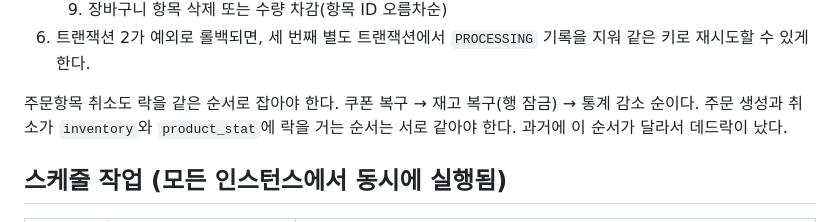
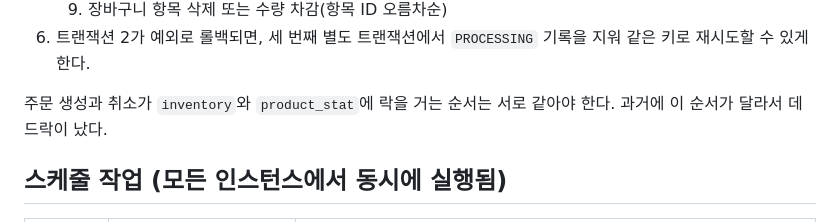
Before and after one commit to EhighG/Ecommerce-API, a Markdown page: docs/architecture.md, the part around the change. Rendered like a GitHub page.

```diff
--- a/docs/architecture.md
+++ b/docs/architecture.md
@@ -56,7 +56,7 @@ API 인스턴스 ──HTTP :8090──▶ Prometheus(수집) ──▶ Grafana
    9. 장바구니 항목 삭제 또는 수량 차감(항목 ID 오름차순)
 6. 트랜잭션 2가 예외로 롤백되면, 세 번째 별도 트랜잭션에서 `PROCESSING` 기록을 지워 같은 키로 재시도할 수 있게 한다.
 
-주문항목 취소도 락을 같은 순서로 잡아야 한다. 쿠폰 복구 → 재고 복구(행 잠금) → 통계 감소 순이다. 주문 생성과 취소가 `inventory`와 `product_stat`에 락을 거는 순서는 서로 같아야 한다. 과거에 이 순서가 달라서 데드락이 났다.
+주문 생성과 취소가 `inventory`와 `product_stat`에 락을 거는 순서는 서로 같아야 한다. 과거에 이 순서가 달라서 데드락이 났다.
 
 ## 스케줄 작업 (모든 인스턴스에서 동시에 실행됨)
 
```
Also changed, not shown: docs/tracking/status.md (+8 -9 lines), 1 other file.
